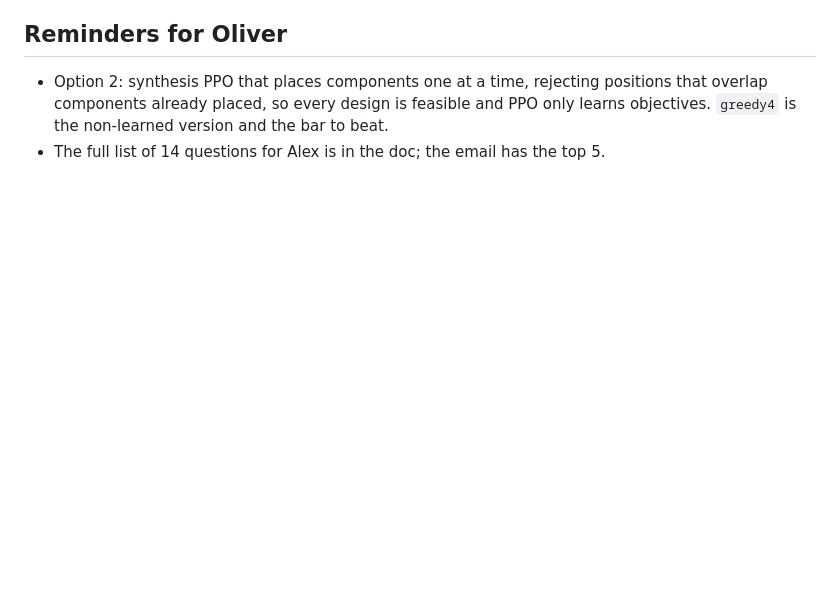
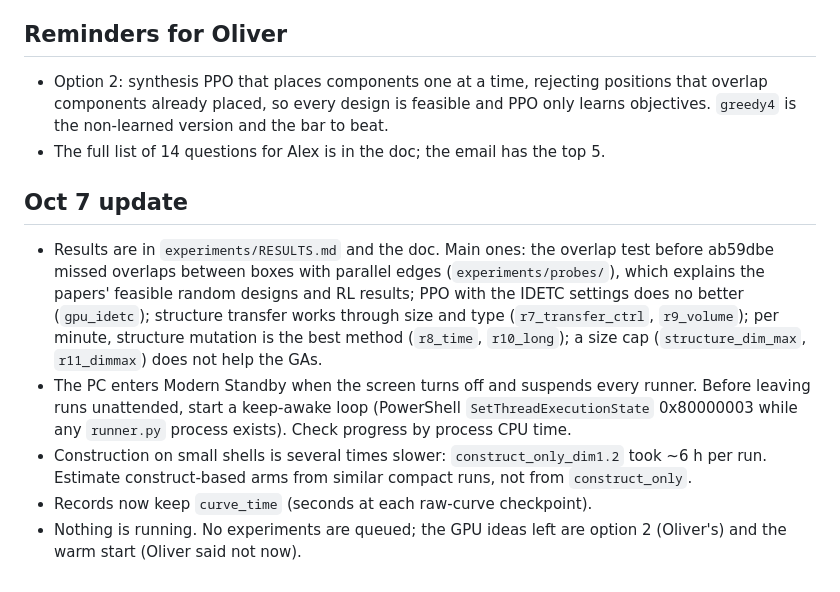
Before and after one commit to seakers/ChipletDeepRL, a Markdown page: HANDOFF.md, the part around the change. Drawn GitHub-style; blank space fills up the shorter version.

Commit message:
Handoff: Oct 7 update
Co-Authored-By: Claude Opus 5.5 <noreply@anthropic.com>

```diff
--- a/HANDOFF.md
+++ b/HANDOFF.md
@@ -172,3 +172,20 @@ to-do list; this file has the context, the rules, and the mistakes not to repeat
   components already placed, so every design is feasible and PPO only learns objectives.
   `greedy4` is the non-learned version and the bar to beat.
 - The full list of 14 questions for Alex is in the doc; the email has the top 5.
+
+## Oct 7 update
+
+- Results are in `experiments/RESULTS.md` and the doc. Main ones: the overlap test before ab59dbe
+  missed overlaps between boxes with parallel edges (`experiments/probes/`), which explains the
+  papers' feasible random designs and RL results; PPO with the IDETC settings does no better
+  (`gpu_idetc`); structure transfer works through size and type (`r7_transfer_ctrl`,
+  `r9_volume`); per minute, structure mutation is the best method (`r8_time`, `r10_long`);
+  a size cap (`structure_dim_max`, `r11_dimmax`) does not help the GAs.
+- The PC enters Modern Standby when the screen turns off and suspends every runner. Before
+  leaving runs unattended, start a keep-awake loop (PowerShell `SetThreadExecutionState`
+  0x80000003 while any `runner.py` process exists). Check progress by process CPU time.
+- Construction on small shells is several times slower: `construct_only_dim1.2` took ~6 h per
+  run. Estimate construct-based arms from similar compact runs, not from `construct_only`.
+- Records now keep `curve_time` (seconds at each raw-curve checkpoint).
+- Nothing is running. No experiments are queued; the GPU ideas left are option 2 (Oliver's)
+  and the warm start (Oliver said not now).
```
